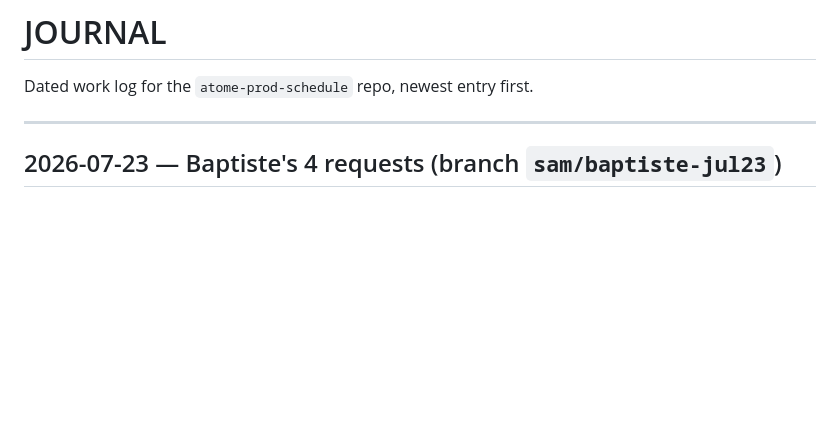
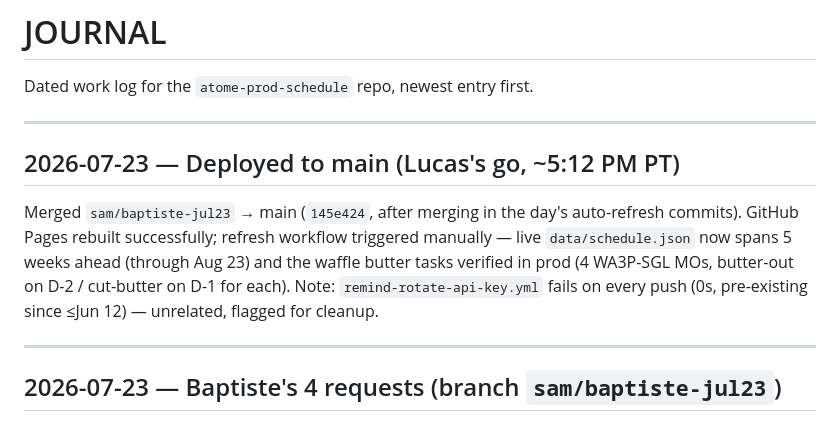
Before and after one commit to diesirae1908/atome-prod-schedule, a Markdown page: JOURNAL.md, the part around the change. Drawn GitHub-style; blank space fills up the shorter version.

Commit message:
JOURNAL: deploy note for sam/baptiste-jul23 merge
Co-authored-by: Cursor <cursoragent@cursor.com>

```diff
--- a/JOURNAL.md
+++ b/JOURNAL.md
@@ -1,6 +1,12 @@
 # JOURNAL
 
 Dated work log for the `atome-prod-schedule` repo, newest entry first.
+
+---
+
+## 2026-07-23 — Deployed to main (Lucas's go, ~5:12 PM PT)
+
+Merged `sam/baptiste-jul23` → main (`145e424`, after merging in the day's auto-refresh commits). GitHub Pages rebuilt successfully; refresh workflow triggered manually — live `data/schedule.json` now spans 5 weeks ahead (through Aug 23) and the waffle butter tasks verified in prod (4 WA3P-SGL MOs, butter-out on D-2 / cut-butter on D-1 for each). Note: `remind-rotate-api-key.yml` fails on every push (0s, pre-existing since ≤Jun 12) — unrelated, flagged for cleanup.
 
 ---
 
```
